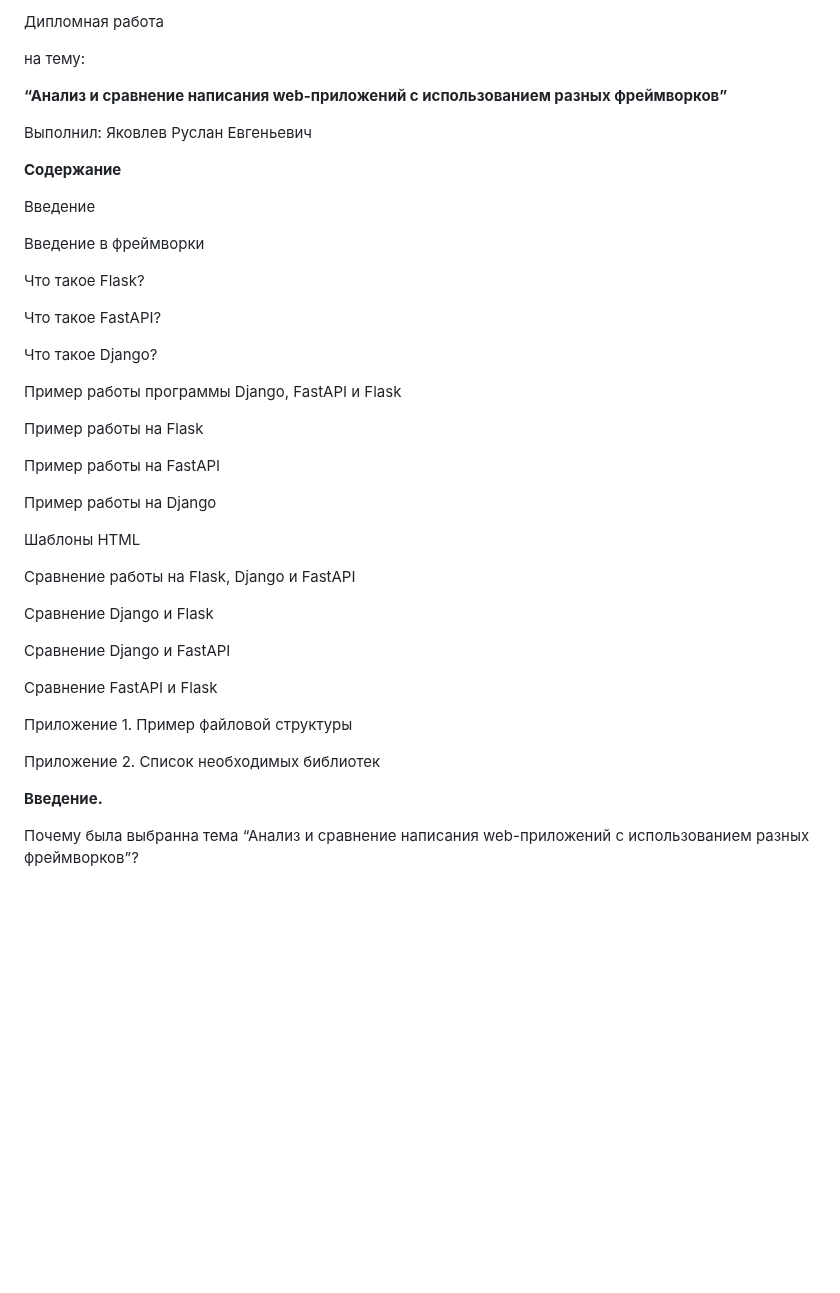
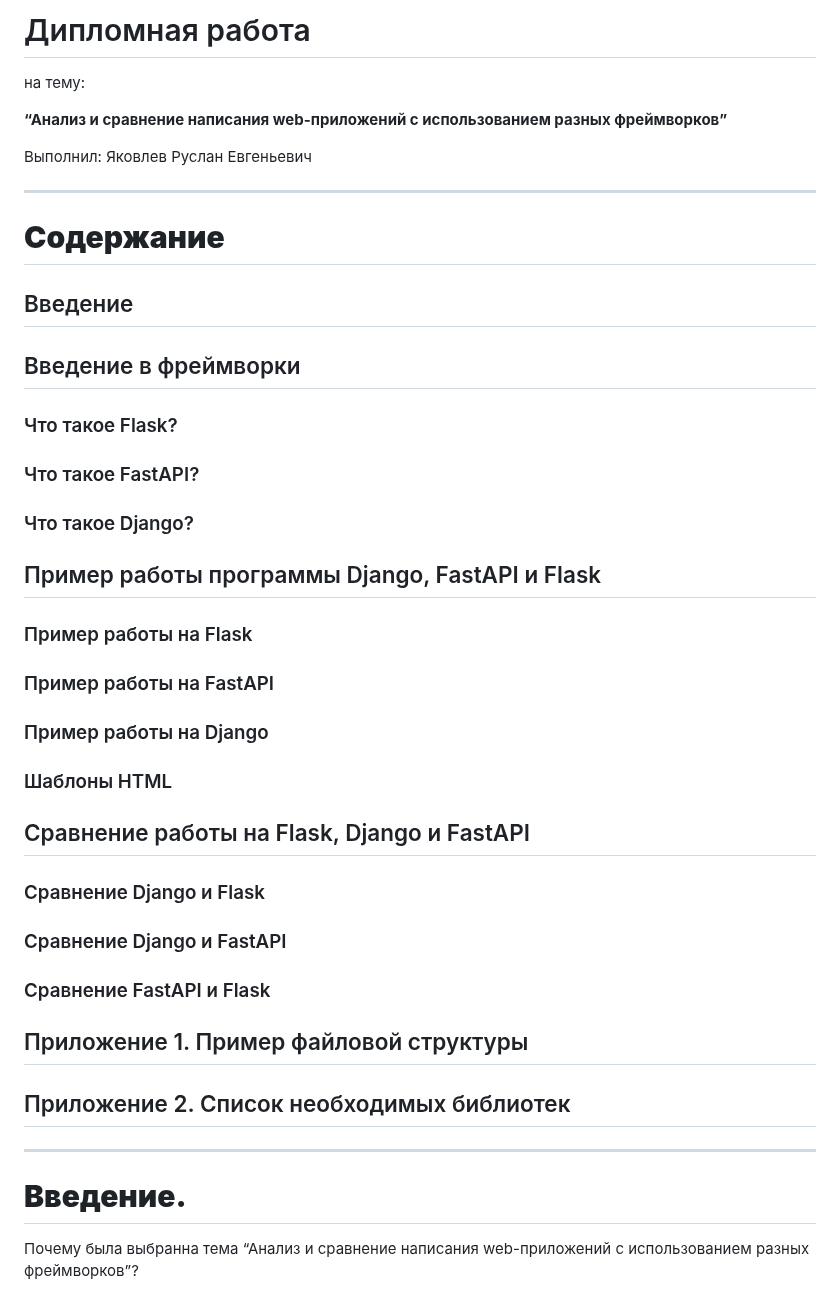
Before and after one commit to Froggit2/Diplom, a Markdown page: README.md, the part around one of its changes. Rendered like a GitHub page; blank space fills up the shorter version.

```diff
--- a/README.md
+++ b/README.md
@@ -4,7 +4,7 @@
 
 
 
-Дипломная работа
+# Дипломная работа
 
 на тему:
 
@@ -20,45 +20,46 @@
 Выполнил: Яковлев Руслан Евгеньевич
 
 
+----
 
 
+# **Содержание**
 
-**Содержание**
+## Введение
 
-Введение
+## Введение в фреймворки
 
-Введение в фреймворки
+### Что такое Flask?
 
-Что такое Flask?
+### Что такое FastAPI?
 
-Что такое FastAPI?
+### Что такое Django?
 
-Что такое Django?
+## Пример работы программы Django, FastAPI и Flask
 
-Пример работы программы Django, FastAPI и Flask
+### Пример работы на Flask
 
-Пример работы на Flask
+### Пример работы на FastAPI
 
-Пример работы на FastAPI
+### Пример работы на Django
 
-Пример работы на Django
+### Шаблоны HTML
 
-Шаблоны HTML
+## Сравнение работы на Flask, Django и FastAPI
 
-Сравнение работы на Flask, Django и FastAPI
+### Сравнение Django и Flask
 
-Сравнение Django и Flask
+### Сравнение Django и FastAPI
 
-Сравнение Django и FastAPI
+### Сравнение FastAPI и Flask
 
-Сравнение FastAPI и Flask
+## Приложение 1. Пример файловой структуры
 
-Приложение 1. Пример файловой структуры
+## Приложение 2. Список необходимых библиотек
 
-Приложение 2. Список необходимых библиотек
+----
 
-
-**Введение.**
+# **Введение.**
 
 Почему была выбранна тема “Анализ и сравнение написания web-приложений с использованием разных фреймворков”?
 
```
Also changed, not shown: other parts of README.md (+22 -45 lines).
